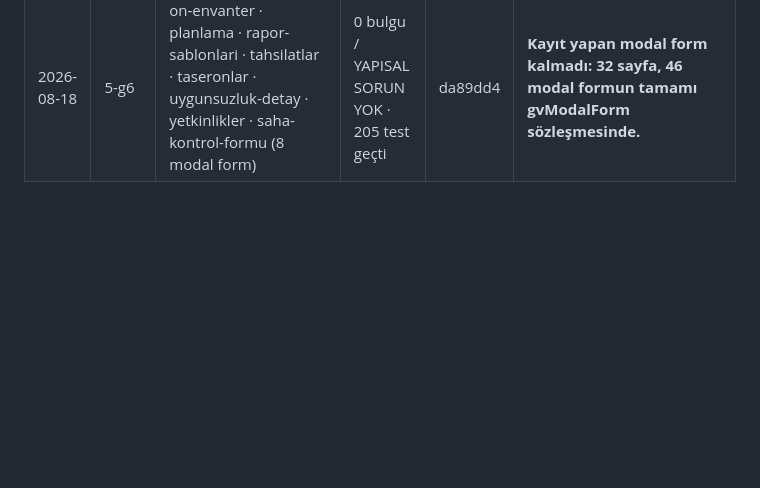
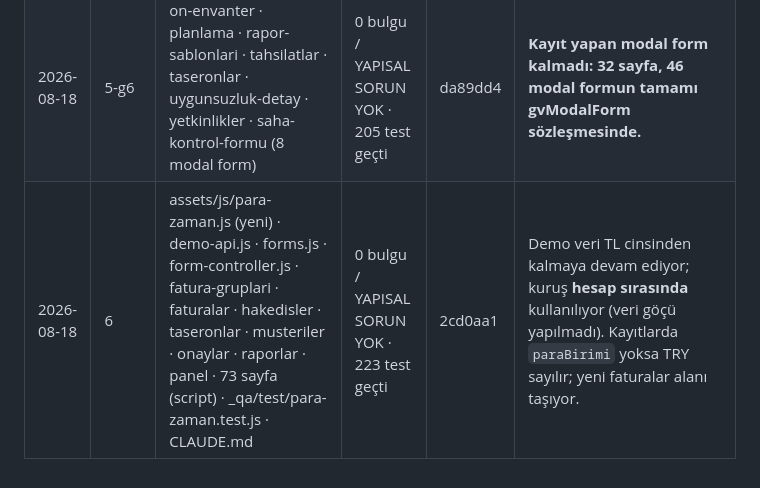
Before and after one commit to gaviaworks-dev/gaviateknik, a Markdown page: _qa/LEDGER.md, the part around the change. Rendered like a GitHub page; blank space fills up the shorter version.

Commit message:
docs(faz13): LEDGER adim 6

```diff
--- a/_qa/LEDGER.md
+++ b/_qa/LEDGER.md
@@ -99,3 +99,4 @@ Branch: `faz-13-algoritma`.
 | 2026-08-18 | 5-g4 | taseron-hakedisleri · yeniden-kontroller · cihaz-detay · duzeltici-faaliyetler · eksik-ekipmanlar · fatura-gruplari (8 modal form) | 0 bulgu / YAPISAL SORUN YOK · 205 test geçti | 8a2060e | — |
 | 2026-08-18 | 5-g5 | fiyat-listeleri · hakedisler · hizmet-katalogu · is-emri-detay · kalibrasyonlar · olcum-cihazlari (6 modal form) | 0 bulgu / YAPISAL SORUN YOK · 205 test geçti | 20b7af9 | hakedisler modalinde "hakedise alinabilecek lokasyon yok" kurali artik alan seviyesinde (mutabakat on kosulu demoApi cagrisi). |
 | 2026-08-18 | 5-g6 | on-envanter · planlama · rapor-sablonlari · tahsilatlar · taseronlar · uygunsuzluk-detay · yetkinlikler · saha-kontrol-formu (8 modal form) | 0 bulgu / YAPISAL SORUN YOK · 205 test geçti | da89dd4 | **Kayıt yapan modal form kalmadı: 32 sayfa, 46 modal formun tamamı gvModalForm sözleşmesinde.** |
+| 2026-08-18 | 6 | assets/js/para-zaman.js (yeni) · demo-api.js · forms.js · form-controller.js · fatura-gruplari · faturalar · hakedisler · taseronlar · musteriler · onaylar · raporlar · panel · 73 sayfa (script) · _qa/test/para-zaman.test.js · CLAUDE.md | 0 bulgu / YAPISAL SORUN YOK · 223 test geçti | 2cd0aa1 | Demo veri TL cinsinden kalmaya devam ediyor; kuruş **hesap sırasında** kullanılıyor (veri göçü yapılmadı). Kayıtlarda `paraBirimi` yoksa TRY sayılır; yeni faturalar alanı taşıyor. |
```
